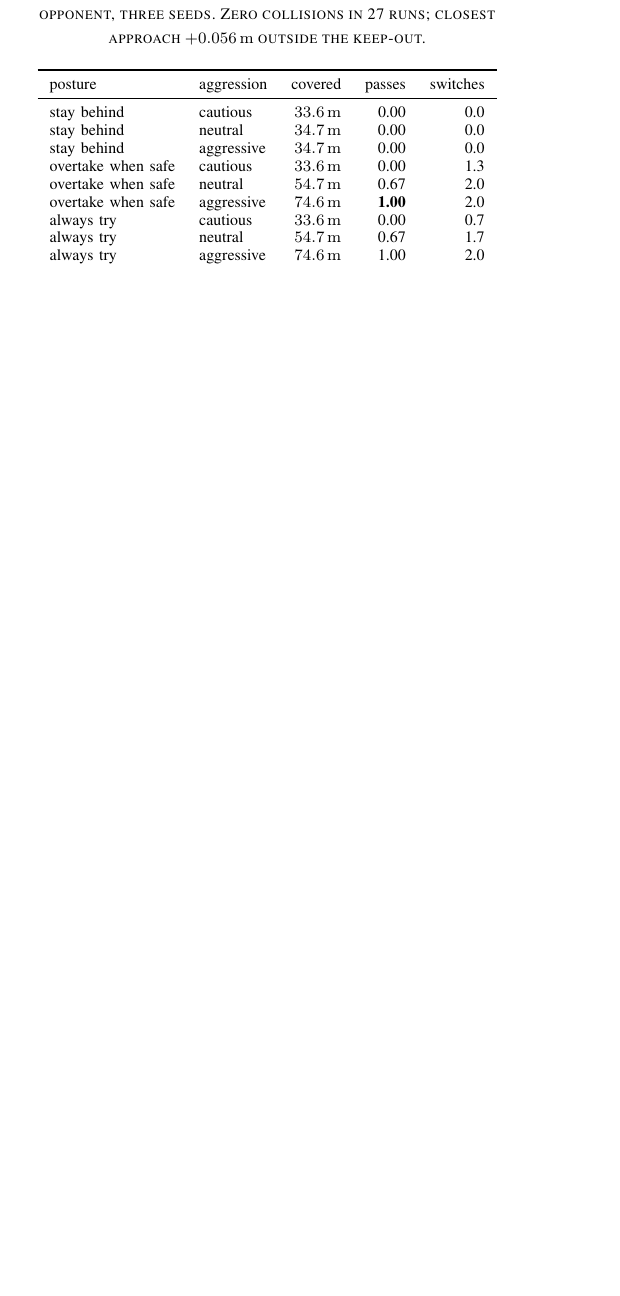
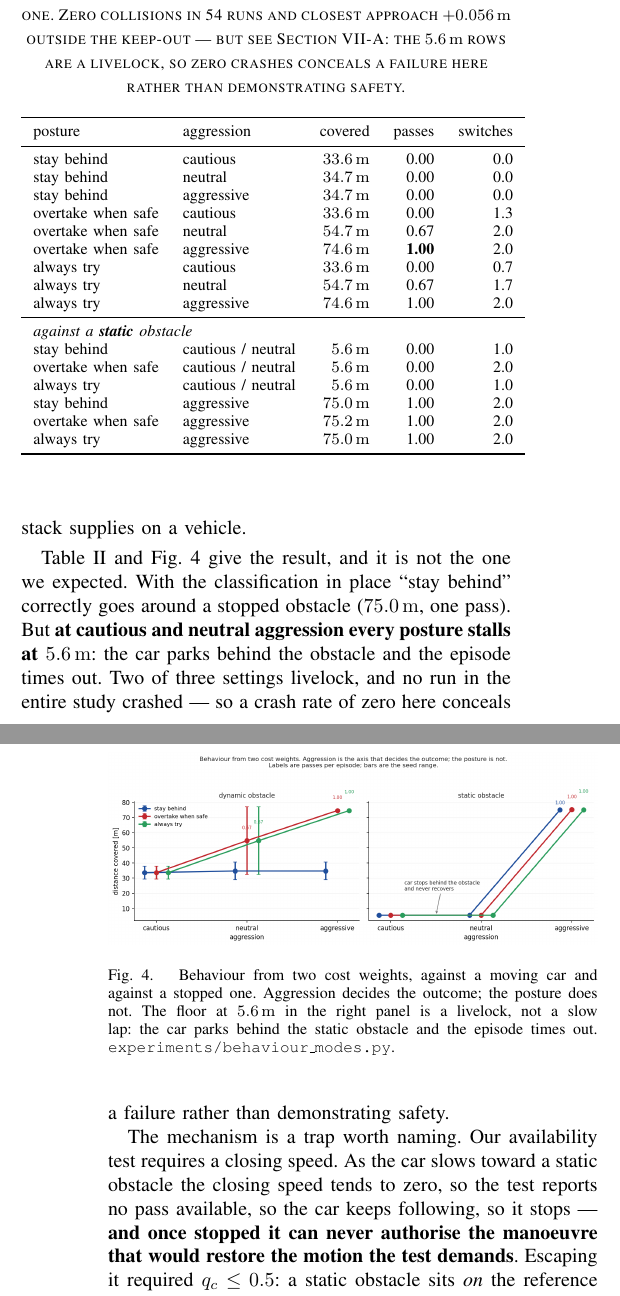
Before and after one commit to agpoks/mpcc-online-tuning, a LaTeX paper (paper/weights.tex): part of one column of page 3 of 5 before the commit and two parts of the columns of pages 4 and 5 of 5 after it, the two joined at a grey line, cut so that both start at the same text, the shorter picture padded with empty space. Compiled offline with pdfLaTeX.

Commit message:
A stopped car is not a slow car -- and two of three settings livelock
experiments/behaviour_modes.py now crosses posture x aggression x
{dynamic, static}, 54 runs.

The classifier works: ObstacleTracker called it dynamic on 100% of moving runs
and 0% of stationary ones, from observed positions alone, requiring three
observations before committing. It is not given Opponent.speed.

With the classification in place, "stay behind" correctly goes around a static
obstacle (75.0 m, one pass) instead of refusing -- the posture is a choice
again rather than a refusal.

But it exposes a livelock. At cautious AND neutral aggression every posture
stalls at 5.6 m: the car parks behind the static obstacle and the episode times
out. Two of three settings. And no run in the whole study crashed, so a crash
rate of zero conceals a failure here rather than demonstrating safety -- which
is the same shape as the filter lesson already in docs/source/filters.md.

The mechanism is a trap worth naming: pass_is_available requires a closing
speed, and as the car slows toward a static obstacle the closing speed goes to
zero, so the test reports no pass available, so the car keeps following, so it
stops -- and once stopped it can never authorise the manoeuvre that would
restore the motion the test demands.

Escaping it needs q_c <= 0.5, lower than the q_c = 1.0 that suffices against a
moving car. A static obstacle sits *on* the reference line permanently, so the
contouring weight has to yield before the car will leave the line at all. That
matches the very first cone measurement of this work.

behaviour.png shares its y axis across the two panels deliberately: the 5.6 m
floor only reads as a failure against the 34 m of merely following and the 75 m
of passing.

Paper 2 gains Section VI-B and the figure.

Co-Authored-By: Claude Opus 5 (1M context) <noreply@anthropic.com>
Claude-Session: https://claude.ai/code/session_01MGmixkzXxYczykY66RAVme

```diff
--- a/paper/weights.tex
+++ b/paper/weights.tex
@@ -340,8 +340,10 @@ manoeuvre is physically available, and always attempt it.
 \begin{table}[t]
   \centering
   \caption{Three postures by three aggressions, Spielberg, one slower opponent,
-  three seeds. Zero collisions in 27 runs; closest approach
-  $+\SI{0.056}{\meter}$ outside the keep-out.}
+  three seeds, against a moving car and a stopped one. Zero collisions in 54
+  runs and closest approach $+\SI{0.056}{\meter}$ outside the keep-out --- but
+  see Section~\ref{sec:static}: the \SI{5.6}{\meter} rows are a livelock, so
+  zero crashes conceals a failure here rather than demonstrating safety.}
   \label{tab:behaviour}
   \begin{tabular}{llrrr}
     \toprule
@@ -356,6 +358,14 @@ manoeuvre is physically available, and always attempt it.
     always try         & cautious   & \SI{33.6}{\meter} & 0.00 & 0.7 \\
     always try         & neutral    & \SI{54.7}{\meter} & 0.67 & 1.7 \\
     always try         & aggressive & \SI{74.6}{\meter} & 1.00 & 2.0 \\
+    \midrule
+    \multicolumn{5}{l}{\emph{against a \textbf{static} obstacle}} \\
+    stay behind        & cautious / neutral & \SI{5.6}{\meter} & 0.00 & 1.0 \\
+    overtake when safe & cautious / neutral & \SI{5.6}{\meter} & 0.00 & 2.0 \\
+    always try         & cautious / neutral & \SI{5.6}{\meter} & 0.00 & 1.0 \\
+    stay behind        & aggressive & \SI{75.0}{\meter} & 1.00 & 2.0 \\
+    overtake when safe & aggressive & \SI{75.2}{\meter} & 1.00 & 2.0 \\
+    always try         & aggressive & \SI{75.0}{\meter} & 1.00 & 2.0 \\
     \bottomrule
   \end{tabular}
 \end{table}
@@ -375,3 +385,12 @@ pass almost always available, so ``when safe'' and ``always'' should coincide.
 Separating them needs a case where the pass is genuinely unavailable, and we do
 not have one. The claim that a weight policy can express \emph{safe} overtaking
 is therefore \textbf{not} established here; only that it can express overtaking.
+
+\begin{figure}[t]
+  \centering
+  \includegraphics[width=\columnwidth]{figures/behaviour.png}
+  \caption{Behaviour from two cost weights, against a moving car and against a
+  stopped one. Aggression decides the outcome; the posture does not. The floor
+  at \SI{5.6}{\meter} in the right panel is a livelock, not a slow lap: the car
+  parks behind the static obstacle and the episode times out.
+  \texttt{experiments/behaviour\_modes.py}.}
@@ -378,3 +413,22 @@ is therefore \textbf{not} established here; only that it can express overtaking.
+what a detection-and-tracking stack supplies on a vehicle.
+
+Table~\ref{tab:behaviour} and Fig.~\ref{fig:behaviour} give the result, and it
+is not the one we expected. With the classification in place ``stay behind''
+correctly goes around a stopped obstacle (\SI{75.0}{\meter}, one pass). But
+\textbf{at cautious and neutral aggression every posture stalls at
+\SI{5.6}{\meter}}: the car parks behind the obstacle and the episode times out.
+Two of three settings livelock, and no run in the entire study crashed --- so a
+crash rate of zero here conceals a failure rather than demonstrating safety.
+
+The mechanism is a trap worth naming. Our availability test requires a closing
+speed. As the car slows toward a static obstacle the closing speed tends to
+zero, so the test reports no pass available, so the car keeps following, so it
+stops --- \textbf{and once stopped it can never authorise the manoeuvre that
+would restore the motion the test demands}. Escaping it required
+$q_c \le 0.5$: a static obstacle sits \emph{on} the reference line
+permanently, so the contouring weight must yield before the car will leave the
+line at all, and that threshold is lower than the one that suffices to pass a
+moving car.
 
 \subsection{Three defects, and what found them}
 Each was silent, and each produced a table that looked like a result.
```
Also changed, not shown: docs/source/_static/plots/behaviour.png (added), paper/figures/behaviour.png (added), paper/weights.tex (16 more changed lines), 2 other files.
